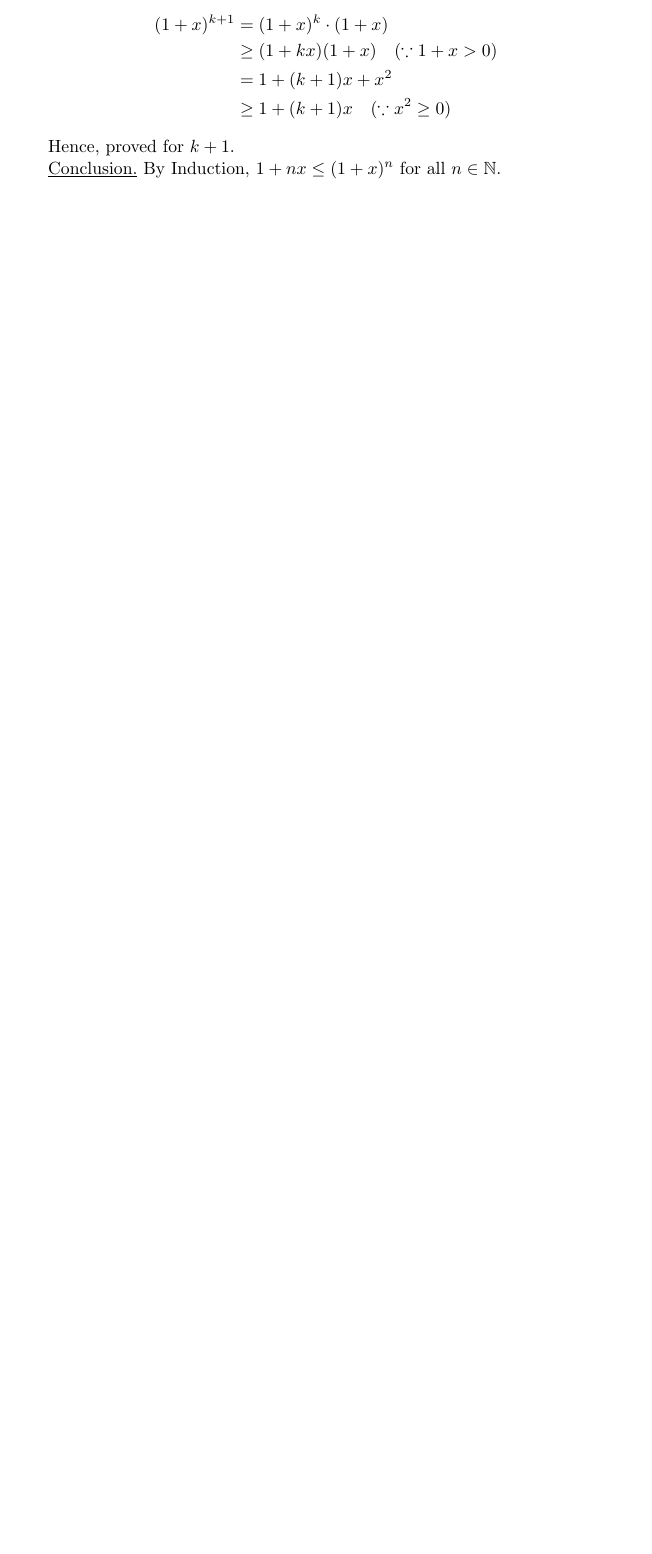
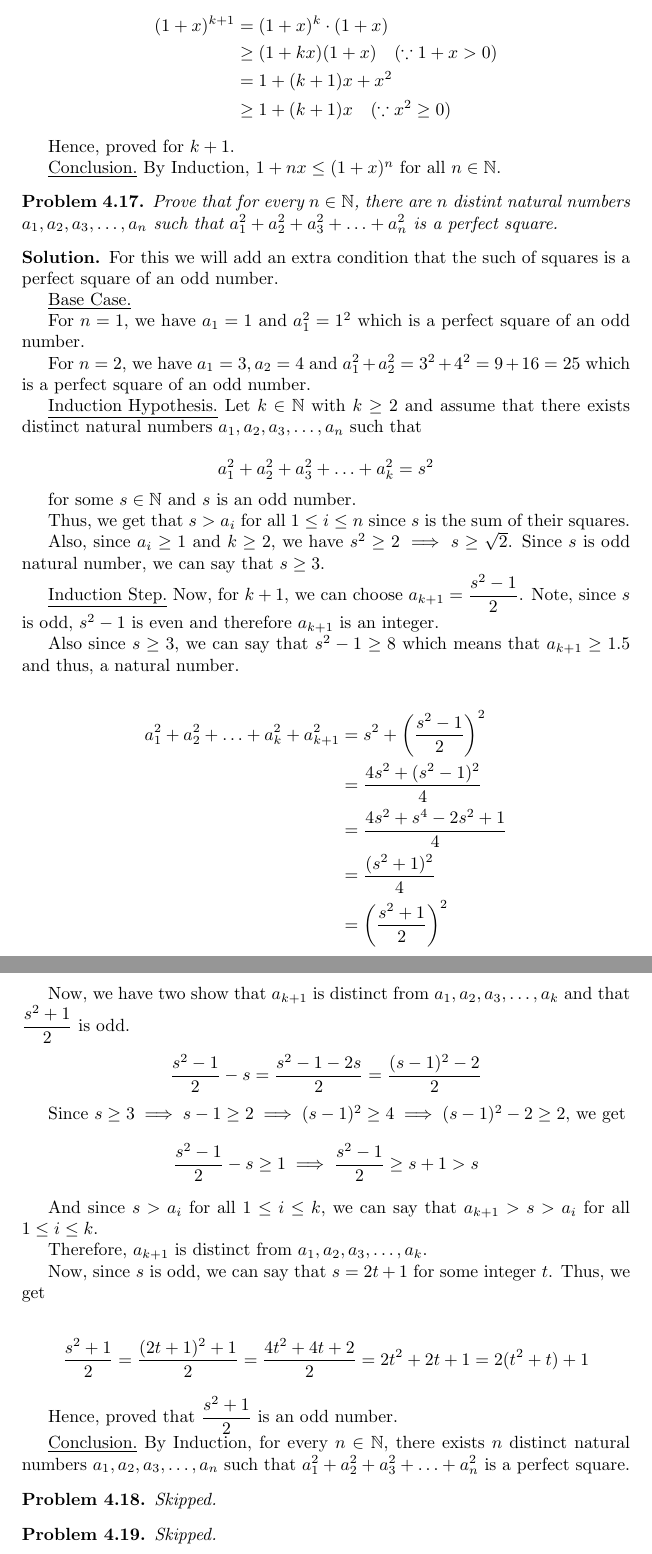
Before and after one commit to deepakk0xyz/deepakk0xyz.github.io, a LaTeX thesis (src/study/maths/proofs/main.tex, which reads src/study/maths/proofs/exercise4.tex): part of page 77 of 77 before the commit and two parts of pages 77 and 78 of 78 after it, the two joined at a grey line, cut so that both start at the same text, the shorter picture padded with empty space. Compiled offline with pdfLaTeX.

Commit message:
Chapter 4: Notes & Exercises

```diff
--- a/src/study/maths/proofs/exercise4.tex
+++ b/src/study/maths/proofs/exercise4.tex
@@ -647,3 +647,64 @@ Hence, proved for $k+1$.
 \underline{Conclusion.} By Induction, $1+nx \leq (1+x)^n$ for all $n \in \mb{N}$.
 
 \es
+
+\bp Prove that for every $n \in \mb{N}$, there are $n$ distint natural numbers $a_1, a_2, a_3, \ldots, a_n$ such that $a_1^2 + a_2^2 + a_3^2 + \ldots + a_n^2$ is a perfect square.
+\ep
+
+\bs
+
+For this we will add an extra condition that the such of squares is a perfect square of an odd number.
+
+\underline{Base Case.}
+
+For $n = 1$, we have $a_1 = 1$ and $a_1^2 = 1^2$ which is a perfect square of an odd number.
+
+For $n = 2$, we have $a_1 = 3, a_2 = 4$ and $a_1^2 + a_2^2 = 3^2 + 4^2 = 9 + 16 = 25$ which is a perfect square of an odd number.
+
+\underline{Induction Hypothesis.} Let $k \in \mb{N}$ with $k \geq 2$ and assume that there exists distinct natural numbers $a_1, a_2, a_3, \ldots, a_n$ such that
+
+$$a_1^2 + a_2^2 + a_3^2 + \ldots + a_k^2 = s^2$$
+
+for some $s \in \mb{N}$ and $s$ is an odd number.
+
+Thus, we get that $s > a_i$ for all $1 \leq i \leq n$ since $s$ is the sum of their squares.
+
+Also, since $a_i \geq 1$ and $k \geq 2$, we have $s^2 \geq 2 \implies s \geq \sqrt{2}$.
+Since $s$ is odd natural number, we can say that $s \geq 3$.
+
+\underline{Induction Step.} Now, for $k+1$, we can choose $\displaystyle a_{k+1} = \frac{s^2-1}{2}$. Note, since $s$ is odd, $s^2 - 1$ is even and therefore $a_{k+1}$ is an integer.
+
+Also since $s \geq 3$, we can say that $s^2 - 1 \geq 8$ which means that $a_{k+1} \geq 1.5$ and thus, a natural number.
+
+\begin{align*}
+a_1^2 + a_2^2 + \ldots +a_k^2 + a_{k+1}^2
+ &= s^2 + \left( \frac{s^2-1}{2} \right)^2 \\
+ &= \frac{4s^2 + (s^2-1)^2}{4} \\
+ &= \frac{4s^2 + s^4 - 2s^2 + 1}{4} \\
+ &= \frac{(s^2+1)^2}{4} \\
+ &= \left( \frac{s^2+1}{2} \right)^2
+\end{align*}
+
+Now, we have two show that $a_{k+1}$ is distinct from $a_1, a_2, a_3, \ldots, a_k$ and that $\displaystyle \frac{s^2+1}{2}$ is odd.
+
+$$\frac{s^2-1}{2} - s = \frac{s^2-1-2s}{2} = \frac{(s-1)^2 - 2}{2}$$
+
+Since $s \geq 3 \implies s-1 \geq 2 \implies (s-1)^2 \geq 4 \implies (s-1)^2 - 2 \geq 2$, we get
+$$\frac{s^2-1}{2} - s \geq 1 \implies \frac{s^2-1}{2} \geq s+1 > s$$
+
+And since $s > a_i$ for all $1 \leq i \leq k$, we can say that $a_{k+1} > s > a_i$ for all $1 \leq i \leq k$.
+
+Therefore, $a_{k+1}$ is distinct from $a_1, a_2, a_3, \ldots, a_k$.
+
+Now, since $s$ is odd, we can say that $s = 2t+1$ for some integer $t$. Thus, we get
+
+$$\frac{s^2+1}{2} = \frac{(2t+1)^2+1}{2} = \frac{4t^2 + 4t + 2}{2} = 2t^2  + 2t + 1 = 2(t^2+t)+1$$
+
+Hence, proved that $\displaystyle \frac{s^2+1}{2}$ is an odd number.
+
+\underline{Conclusion.} By Induction, for every $n \in \mb{N}$, there exists $n$ distinct natural numbers $a_1, a_2, a_3, \ldots, a_n$ such that $a_1^2 + a_2^2 + a_3^2 + \ldots + a_n^2$ is a perfect square.
+
+\es
+
+\bp Skipped. \ep
+\bp Skipped. \ep
```
Also changed, not shown: docs/study/maths/proofs/main.pdf, src/study/maths/proofs/main.pdf.
